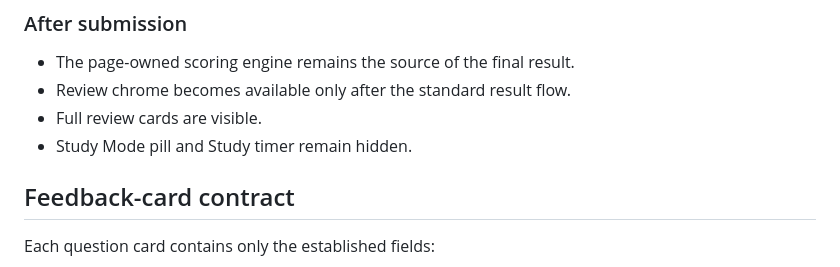
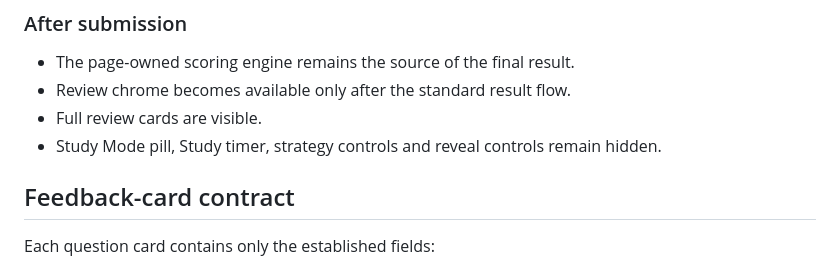
Before and after one commit to MrPabs47/IELTS-18---Academic-Reading---Test-2, a Markdown page: academic/shared/READING_FEEDBACK_PARITY_CONTRACT.md, the part around the change. Drawn GitHub-style.

Commit message:
Clarify Test Mode has no study controls

```diff
--- a/academic/shared/READING_FEEDBACK_PARITY_CONTRACT.md
+++ b/academic/shared/READING_FEEDBACK_PARITY_CONTRACT.md
@@ -67,7 +67,7 @@ The shared layer must never create a second scoring implementation that can disa
 - The page-owned scoring engine remains the source of the final result.
 - Review chrome becomes available only after the standard result flow.
 - Full review cards are visible.
-- Study Mode pill and Study timer remain hidden.
+- Study Mode pill, Study timer, strategy controls and reveal controls remain hidden.
 
 ## Feedback-card contract
 
```
